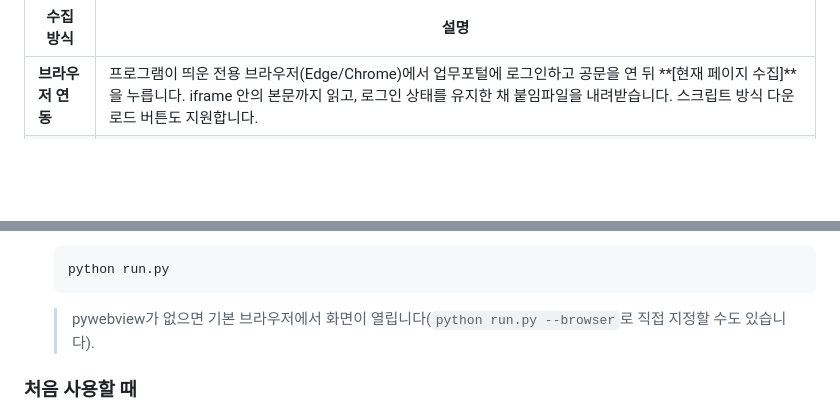
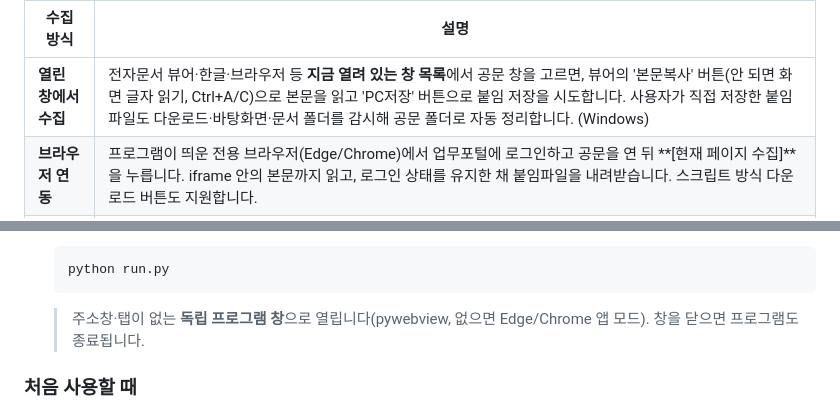
Before and after one commit to awds1236/AI_challenge, a Markdown page: README.md, 2 parts joined by grey strips. Rendered like a GitHub page; blank space fills up the shorter version.

````diff
--- a/README.md
+++ b/README.md
@@ -28,6 +28,7 @@
 
 | 수집 방식 | 설명 |
 |---|---|
+| **열린 창에서 수집** | 전자문서 뷰어·한글·브라우저 등 **지금 열려 있는 창 목록**에서 공문 창을 고르면, 뷰어의 '본문복사' 버튼(안 되면 화면 글자 읽기, Ctrl+A/C)으로 본문을 읽고 'PC저장' 버튼으로 붙임 저장을 시도합니다. 사용자가 직접 저장한 붙임파일도 다운로드·바탕화면·문서 폴더를 감시해 공문 폴더로 자동 정리합니다. (Windows) |
 | **브라우저 연동** | 프로그램이 띄운 전용 브라우저(Edge/Chrome)에서 업무포털에 로그인하고 공문을 연 뒤 **[현재 페이지 수집]**을 누릅니다. iframe 안의 본문까지 읽고, 로그인 상태를 유지한 채 붙임파일을 내려받습니다. 스크립트 방식 다운로드 버튼도 지원합니다. |
 | **주소로 수집** | 로그인이 필요 없는 공개 페이지는 주소만 넣으면 됩니다. |
 | **파일 가져오기** | 이미 저장한 공문과 붙임 파일을 끌어다 놓으면 같은 방식으로 정리합니다. |
@@ -122,7 +123,7 @@
    ```bash
    python run.py
    ```
-   > pywebview가 없으면 기본 브라우저에서 화면이 열립니다(`python run.py --browser`로 직접 지정할 수도 있습니다).
+   > 주소창·탭이 없는 **독립 프로그램 창**으로 열립니다(pywebview, 없으면 Edge/Chrome 앱 모드). 창을 닫으면 프로그램도 종료됩니다.
 
 ### 처음 사용할 때
 1. **설정**에서 내 정보(이름, 부서, 연락처)를 입력합니다. 메일 서명에 쓰입니다.
````
Also changed, not shown: docs/screenshots/collect.png, 10 other files.
